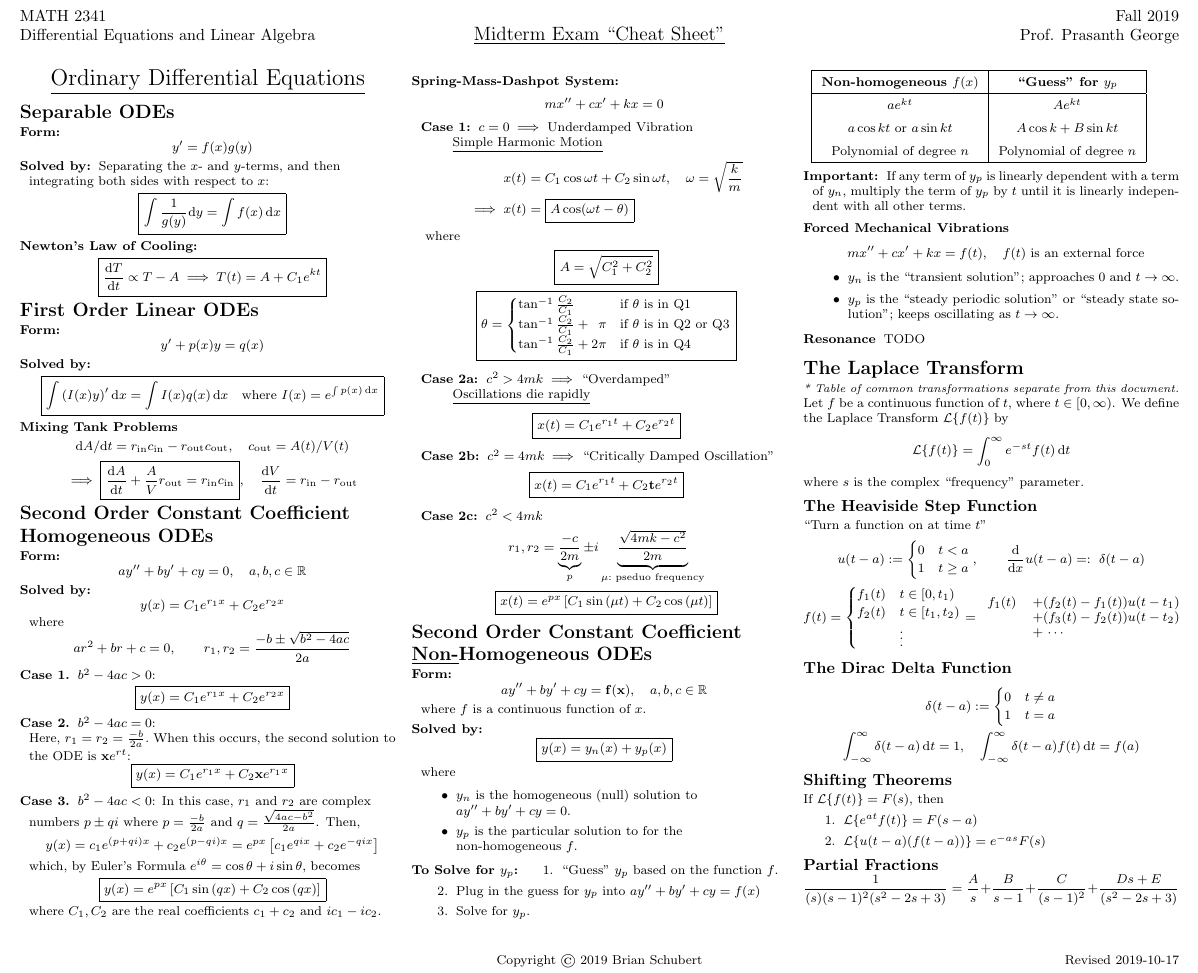
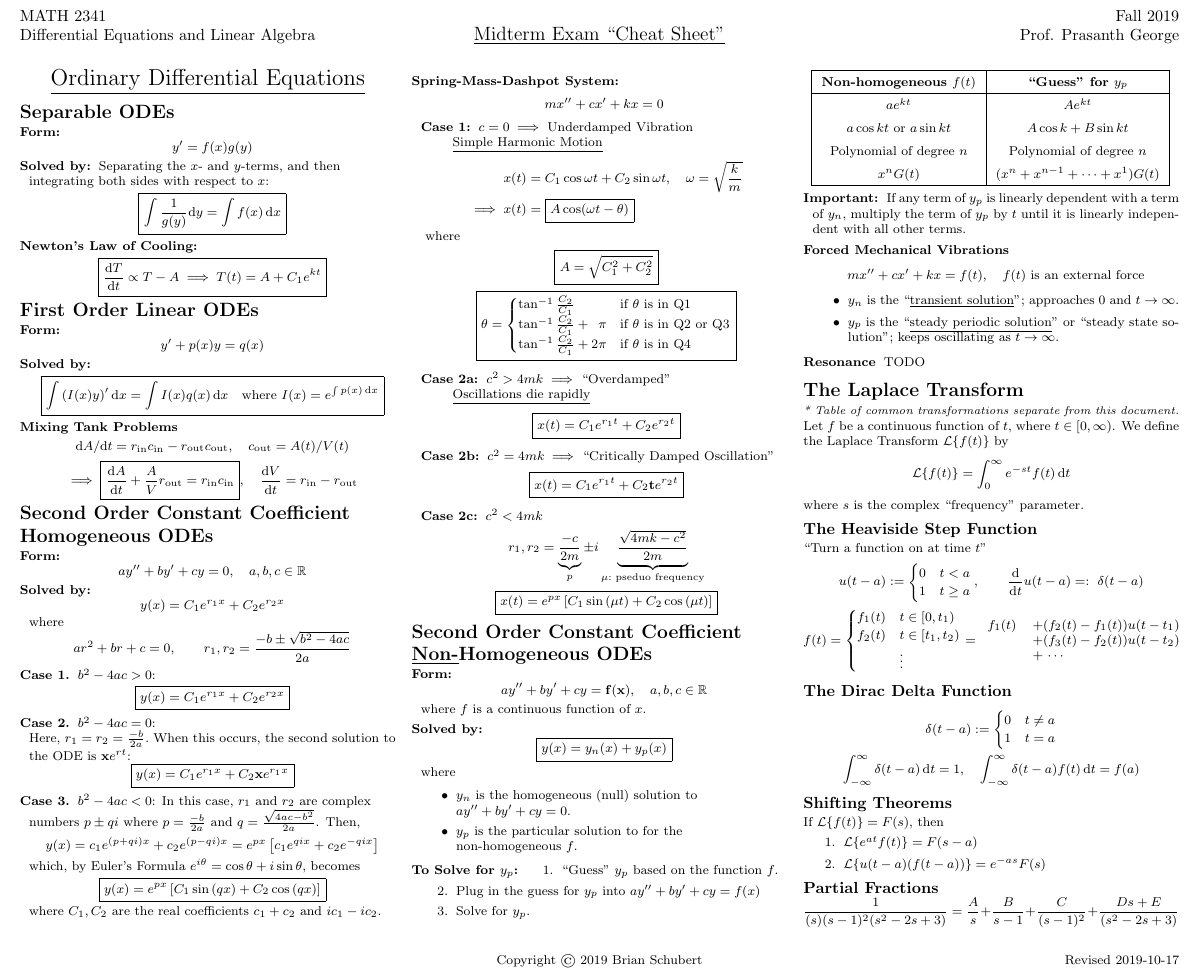
Before and after one commit to blueschu/MATH-2341-Manuscripts, a LaTeX problem sheet (Midterm Exam Cheat Sheet/midterm-cheat-sheet.tex): part of the page, cut so that both start at the same text. Compiled offline with pdfLaTeX.

Commit message:
Improve convetion consistency and add row to y_p guess table

```diff
--- a/Midterm Exam Cheat Sheet/midterm-cheat-sheet.tex
+++ b/Midterm Exam Cheat Sheet/midterm-cheat-sheet.tex
@@ -208,11 +208,12 @@
     \renewcommand{\arraystretch}{1.5}
     \item \begin{tabular}{|c|c|}
         \hline
-        \textbf{Non-homogeneous $f(x)$} & \textbf{``Guess" for $y_p$} \\
+        \textbf{Non-homogeneous $f(t)$} & \textbf{``Guess" for $y_p$} \\
         \hline
         $ae^{kt}$ & $Ae^{kt}$ \\
         $a\cos k t$ or $a\sin k t$ &  $A\cos k + B\sin k t$ \\
         Polynomial of degree $n$ & Polynomial of degree $n$ \\
+        $x^nG(t)$ & $(x^n + x^{n-1} +\cdots+ x^1)G(t)$ \\
         \hline
     \end{tabular}
     \item[Important:]
@@ -222,8 +223,8 @@
    mx'' + cx' + kx = f(t), \quad f(t) \text{ is an external force}
    \end{equation*}
    \begin{itemize}
-       \item$y_n$ is the ``transient solution"; approaches 0 and $t \to \infty$.
-       \item$y_p$ is the ``steady periodic solution" or ``steady state solution"; keeps oscillating as $t\to \infty$.
+       \item$y_n$ is the ``\underline{transient solution}"; approaches 0 and $t \to \infty$.
+       \item$y_p$ is the ``\underline{steady periodic solution}" or ``steady state solution"; keeps oscillating as $t\to \infty$.
    \end{itemize}
     \item[Resonance] TODO
 \end{description}
@@ -245,7 +246,7 @@ u(t-a) := \begin{cases}
     0 & t < a \\
     1 & t \geq a \\
 \end{cases}, \qquad
-\diffop{x} u(t-a) =: \ \delta(t-a)\\
+\diffop{t} u(t-a) =: \ \delta(t-a)\\
 f(t)  = \begin{cases}
 f_1(t) & t \in [0, t_1) \\
 f_2(t) & t \in [t_1, t_2) \\
```
